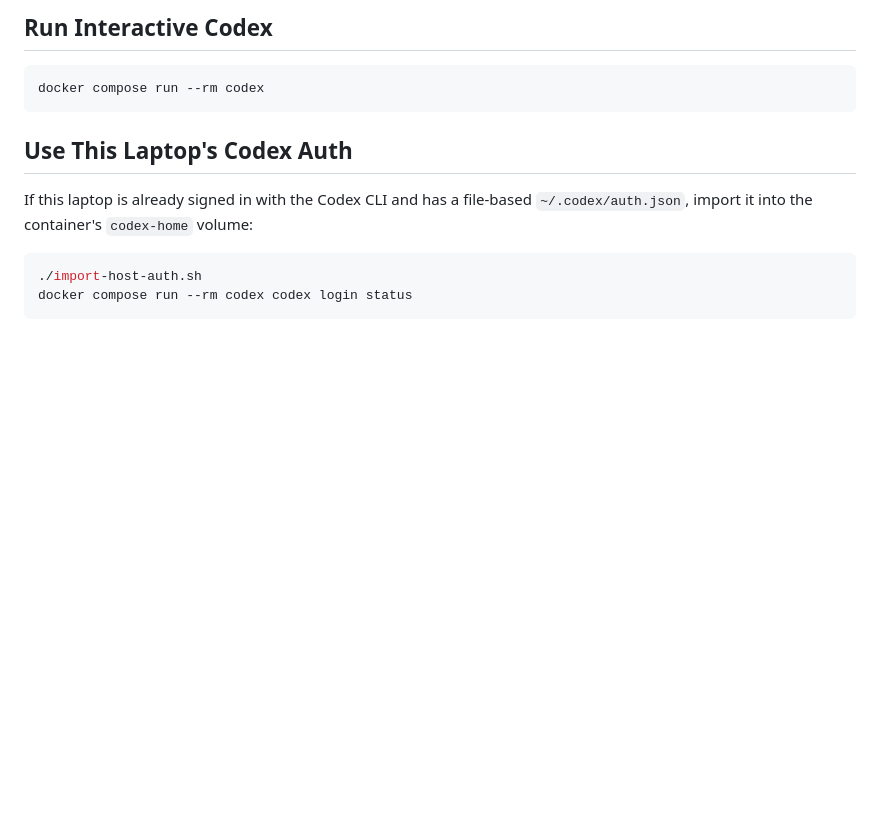
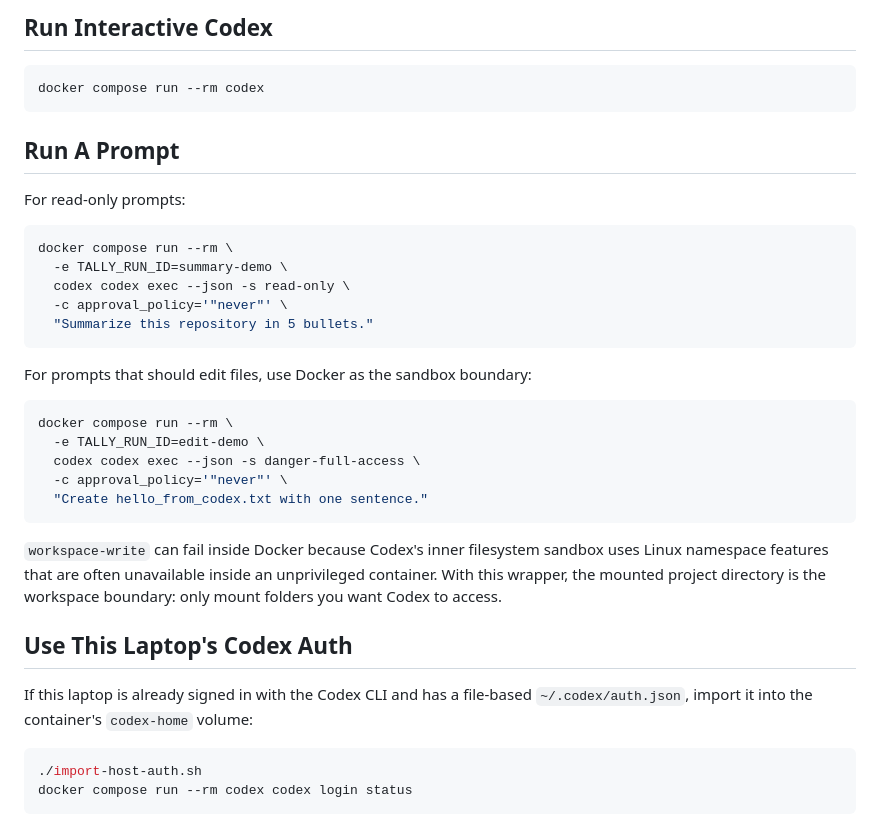
Before and after one commit to OpenOrigins/tally, a Markdown page: codex-container/README.md, the part around the change. Rendered like a GitHub page; blank space fills up the shorter version.

Commit message:
Document Docker edit prompt mode

````diff
--- a/codex-container/README.md
+++ b/codex-container/README.md
@@ -29,6 +29,33 @@ The Dockerfile installs the current Codex CLI with OpenAI's standalone installer
 ```bash
 docker compose run --rm codex
 ```
+
+## Run A Prompt
+
+For read-only prompts:
+
+```bash
+docker compose run --rm \
+  -e TALLY_RUN_ID=summary-demo \
+  codex codex exec --json -s read-only \
+  -c approval_policy='"never"' \
+  "Summarize this repository in 5 bullets."
+```
+
+For prompts that should edit files, use Docker as the sandbox boundary:
+
+```bash
+docker compose run --rm \
+  -e TALLY_RUN_ID=edit-demo \
+  codex codex exec --json -s danger-full-access \
+  -c approval_policy='"never"' \
+  "Create hello_from_codex.txt with one sentence."
+```
+
+`workspace-write` can fail inside Docker because Codex's inner filesystem
+sandbox uses Linux namespace features that are often unavailable inside an
+unprivileged container. With this wrapper, the mounted project directory is the
+workspace boundary: only mount folders you want Codex to access.
 
 ## Use This Laptop's Codex Auth
 
````
